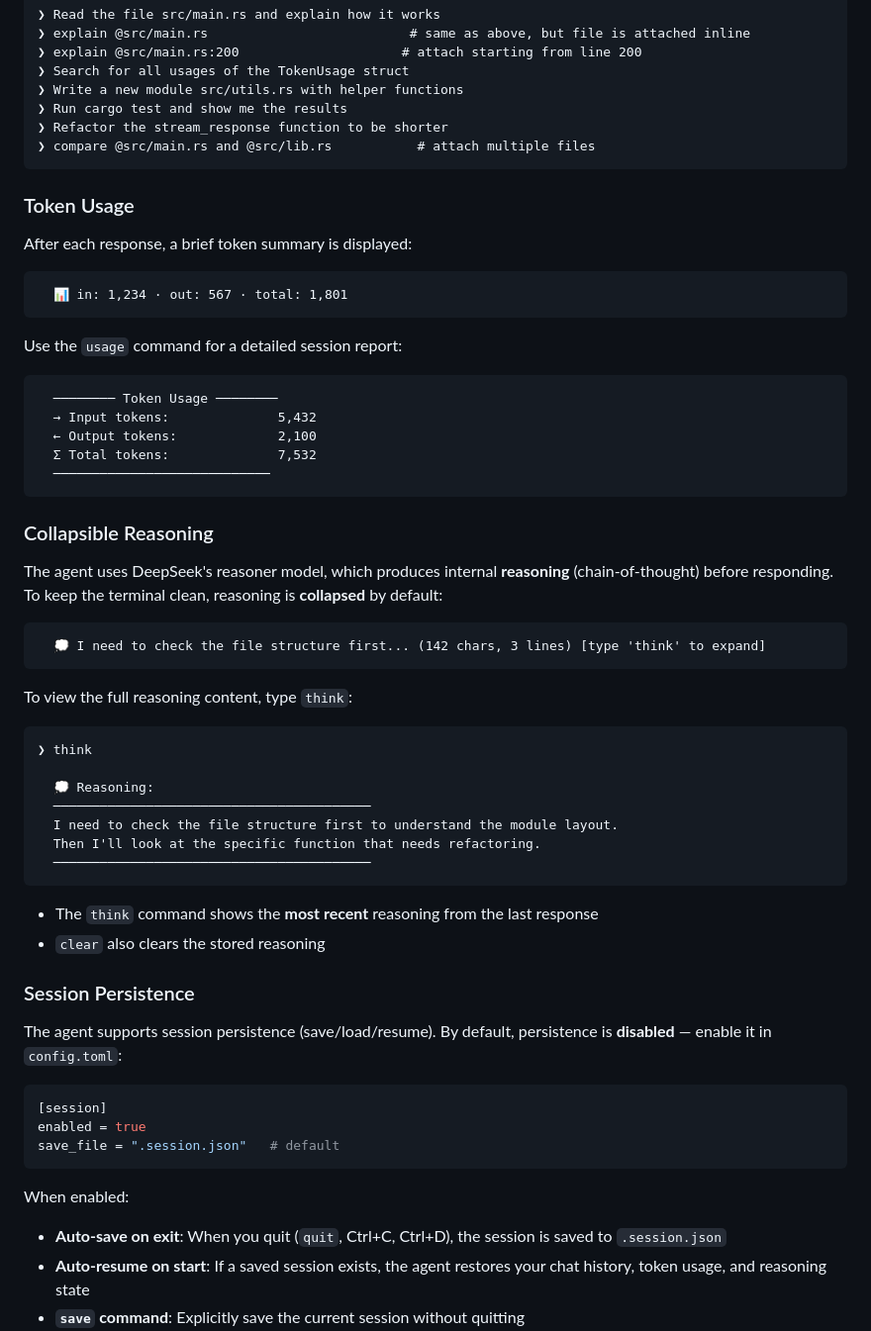
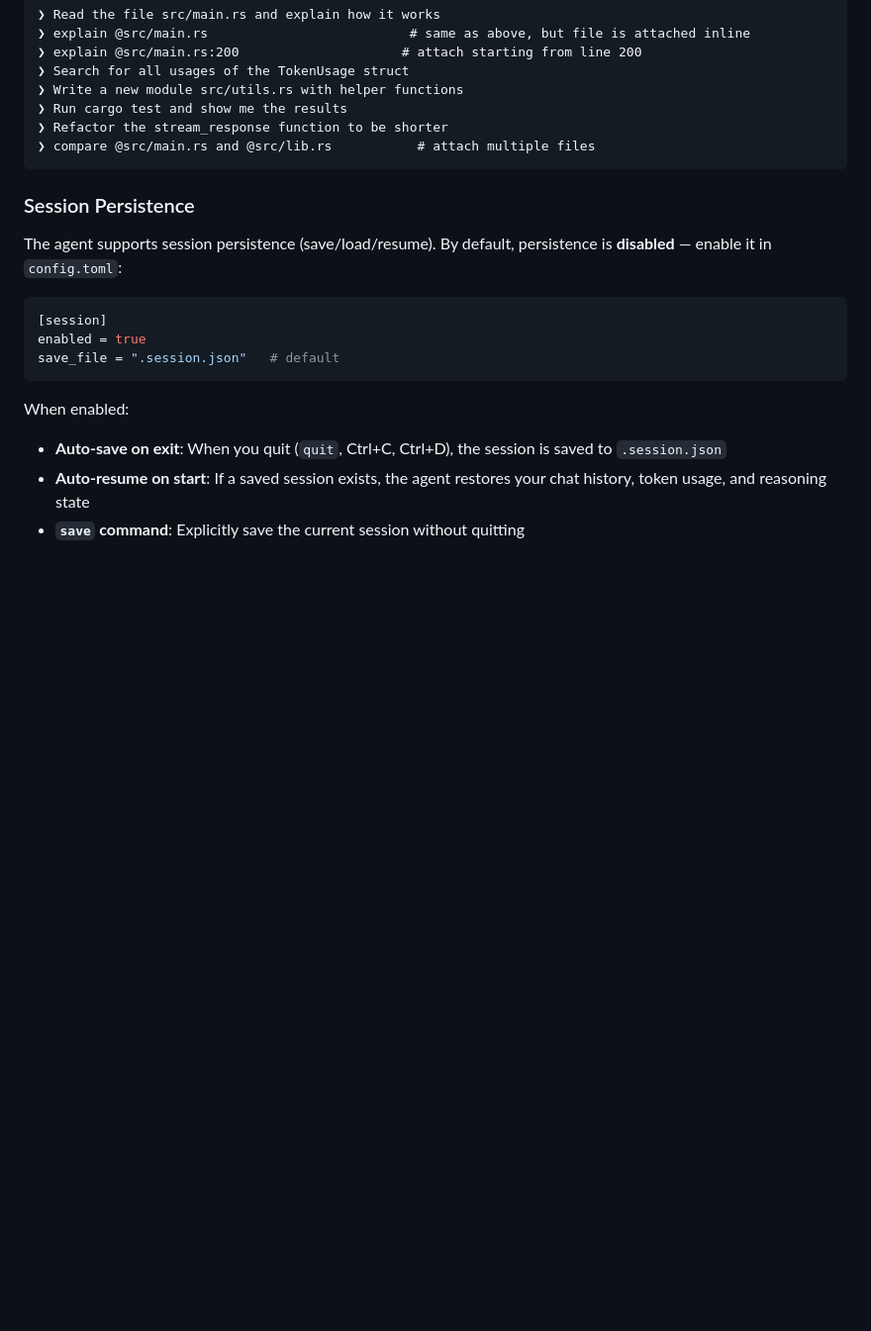
Before and after one commit to zzx1314/my-code-agent, a Markdown page: README.md, the part around one of its changes. Shown at 99% size. Drawn GitHub-style; blank space fills up the shorter version.

````diff
--- a/README.md
+++ b/README.md
@@ -260,47 +313,6 @@ The agent is instructed to use `file_read` with the suggested offset when it enc
 ❯ compare @src/main.rs and @src/lib.rs           # attach multiple files
 ```
 
-### Token Usage
-
-After each response, a brief token summary is displayed:
-
-```
-  📊 in: 1,234 · out: 567 · total: 1,801
-```
-
-Use the `usage` command for a detailed session report:
-
-```
-  ──────── Token Usage ────────
-  → Input tokens:              5,432
-  ← Output tokens:             2,100
-  Σ Total tokens:              7,532
-  ────────────────────────────
-```
-
-### Collapsible Reasoning
-
-The agent uses DeepSeek's reasoner model, which produces internal **reasoning** (chain-of-thought) before responding. To keep the terminal clean, reasoning is **collapsed** by default:
-
-```
-  💭 I need to check the file structure first... (142 chars, 3 lines) [type 'think' to expand]
-```
-
-To view the full reasoning content, type `think`:
-
-```
-❯ think
-
-  💭 Reasoning:
-  ─────────────────────────────────────────
-  I need to check the file structure first to understand the module layout.
-  Then I'll look at the specific function that needs refactoring.
-  ─────────────────────────────────────────
-```
-
-- The `think` command shows the **most recent** reasoning from the last response
-- `clear` also clears the stored reasoning
-
 ### Session Persistence
 
 The agent supports session persistence (save/load/resume). By default, persistence is **disabled** — enable it in `config.toml`:
````
Also changed, not shown: other parts of README.md (+62 -9 lines).
